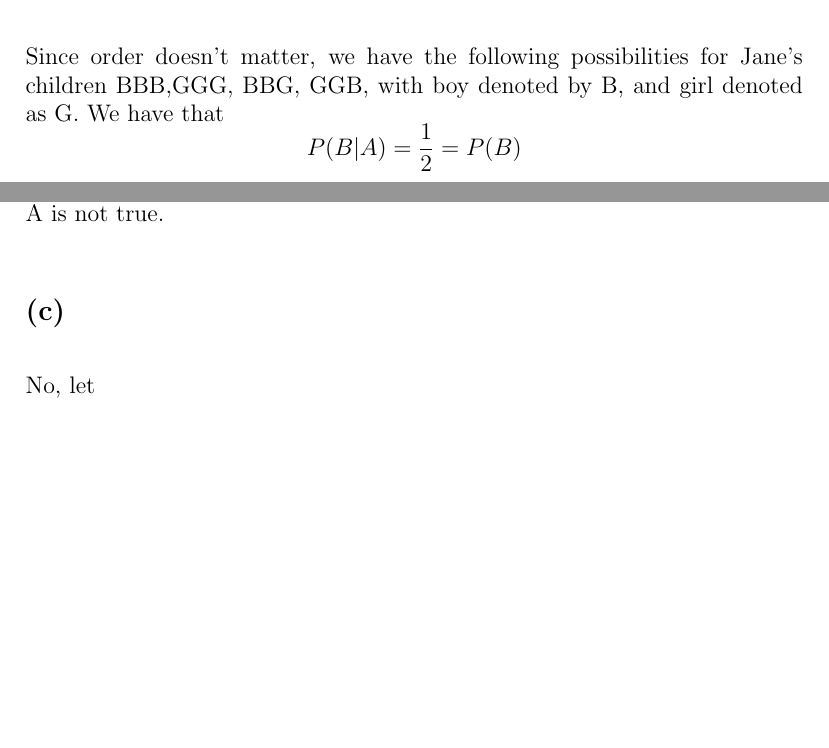
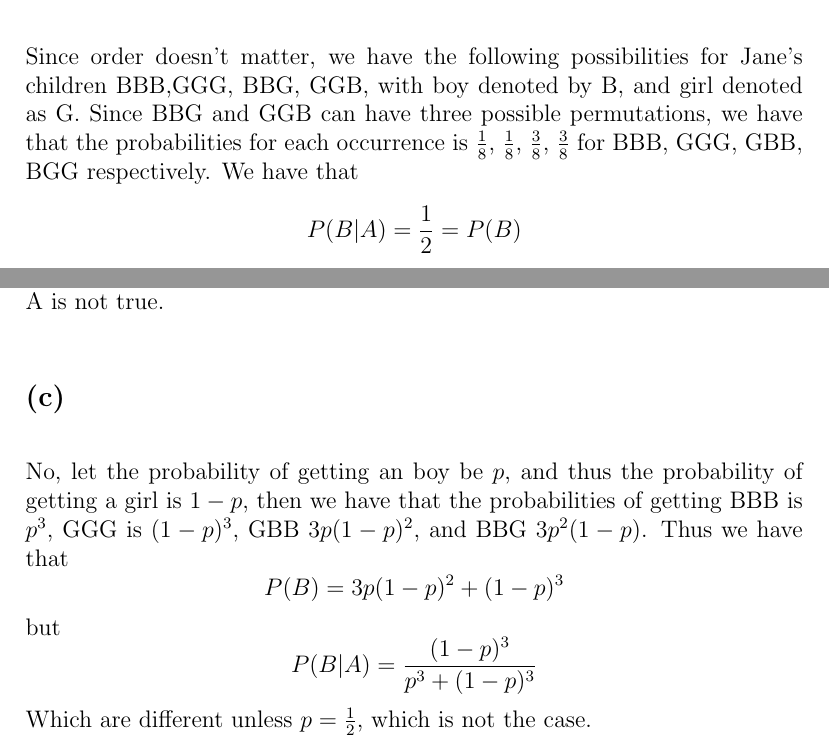
Before and after one commit to HighSpeeds/ECE131A, a LaTeX problem sheet (HW1/file.tex): two parts of page 5 of 5, joined at a grey line, cut so that both start at the same text, the shorter picture padded with empty space. Compiled offline with pdfLaTeX.

Commit message:
Finished Problem 7

```diff
--- a/HW1/file.tex
+++ b/HW1/file.tex
@@ -76,7 +76,10 @@ $$P_{error}=1-0.99144=\boxed{0.00856}$$
 \section*{Problem 7}
 \subsection*{(a)}
 Since order doesn't matter, we have the following possibilities for Jane's children
-BBB,GGG, BBG, GGB, with boy denoted by B, and girl denoted as G. We have that
+BBB,GGG, BBG, GGB, with boy denoted by B, and girl denoted as G. Since
+BBG and GGB can have three possible permutations, we have that the probabilities for each occurrence
+is $\frac{1}{8}$, $\frac{1}{8}$, $\frac{3}{8}$, $\frac{3}{8}$ for BBB, GGG, GBB, BGG respectively.
+We have that
 $$P(B|A)=\frac{1}{2}=P(B)$$
 Therefore B is independent of A. Likewise we have
 $$P(C|B)=\frac{1}{2}=P(C)$$
@@ -84,6 +87,12 @@ $$P(C|B)=\frac{1}{2}=P(C)$$
 No, because if C is true, then the family has both a boy and a girl, and thus
 A is not true.
 \subsection*{(c)}
-No, let
-
+No, let the probability of getting an boy be $p$, and thus the probability of getting
+a girl is $1-p$, then we have that the probabilities of getting
+BBB is $p^3$, GGG is $(1-p)^3$, GBB $3p(1-p)^2$, and BBG $3p^2(1-p)$.
+Thus we have that
+$$P(B)=3p(1-p)^2+(1-p)^3$$
+but
+$$P(B|A)=\frac{(1-p)^3}{p^3+(1-p)^3}$$
+Which are different unless $p=\frac{1}{2}$, which is not the case.
 \end{document}
```
Also changed, not shown: HW1/file.pdf, 4 other files.
